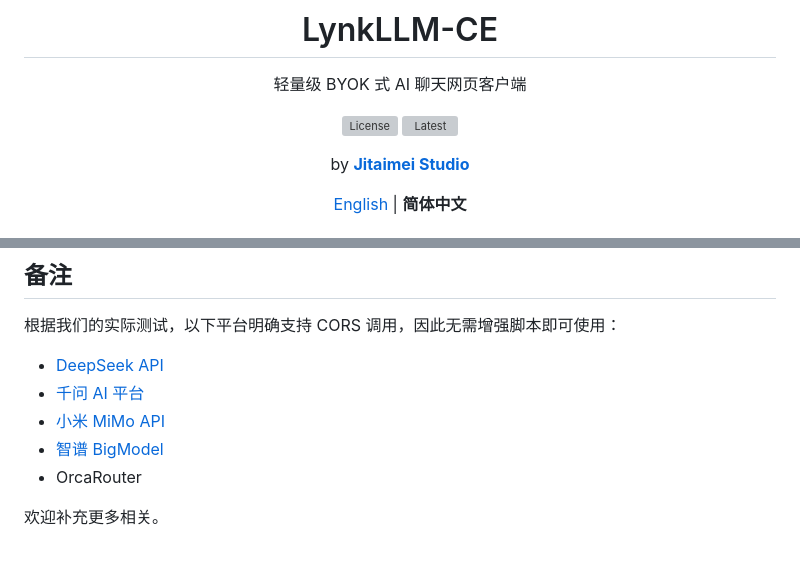
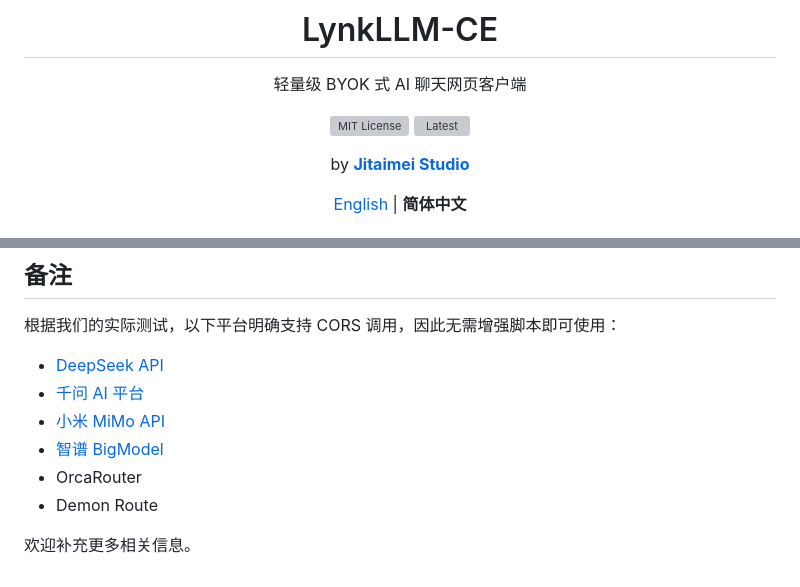
Before and after one commit to gongzihanyoyo/LynkLLM-CE, a Markdown page: README.CN.md, 2 parts joined by grey strips. Drawn GitHub-style; grey boxes are pictures that could not be loaded.

```diff
--- a/README.CN.md
+++ b/README.CN.md
@@ -6,7 +6,7 @@
 
 轻量级 BYOK 式 AI 聊天网页客户端
 
-<a href="https://github.com/gongzihanyoyo/LynkLLM-CE/blob/main/LICENSE"><img src="https://img.shields.io/github/license/gongzihanyoyo/LynkLLM-CE" alt="License" /></a>
+<a href="https://github.com/gongzihanyoyo/LynkLLM-CE/blob/main/LICENSE"><img src="https://img.shields.io/github/license/gongzihanyoyo/LynkLLM-CE" alt="MIT License" /></a>
 <a href="https://github.com/gongzihanyoyo/LynkLLM-CE/releases"><img src="https://img.shields.io/github/release/gongzihanyoyo/LynkLLM-CE" alt="Latest" /></a>
 
 by [**Jitaimei Studio**](https://www.jitaimei.top)
@@ -76,5 +76,6 @@ by [**Jitaimei Studio**](https://www.jitaimei.top)
 - [小米 MiMo API](https://platform.xiaomimimo.com)
 - [智谱 BigModel](https://www.bigmodel.cn)
 - OrcaRouter
+- Demon Route
 
-欢迎补充更多相关。
+欢迎补充更多相关信息。
```
